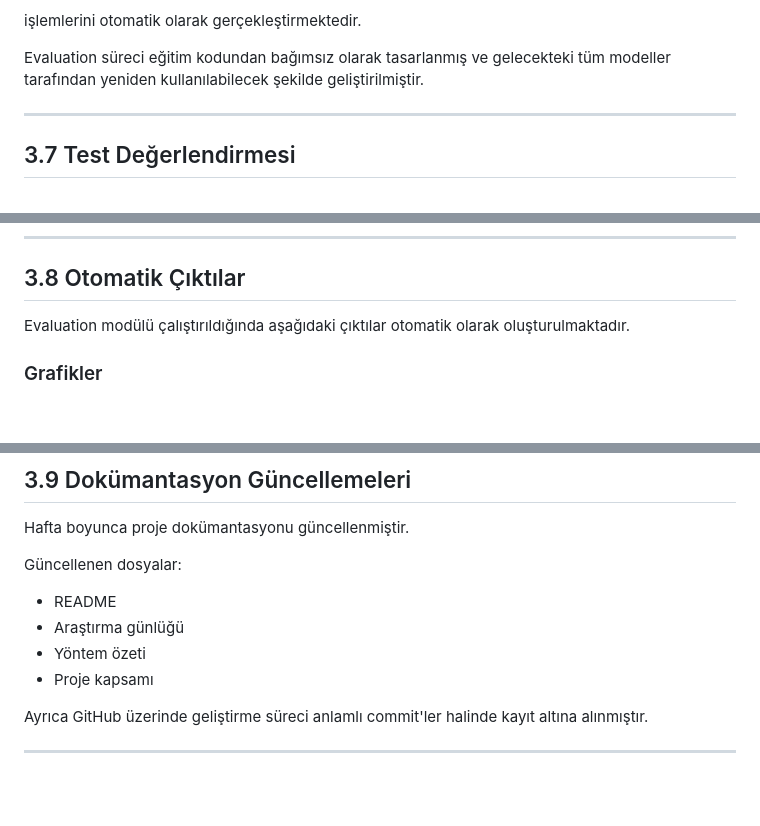
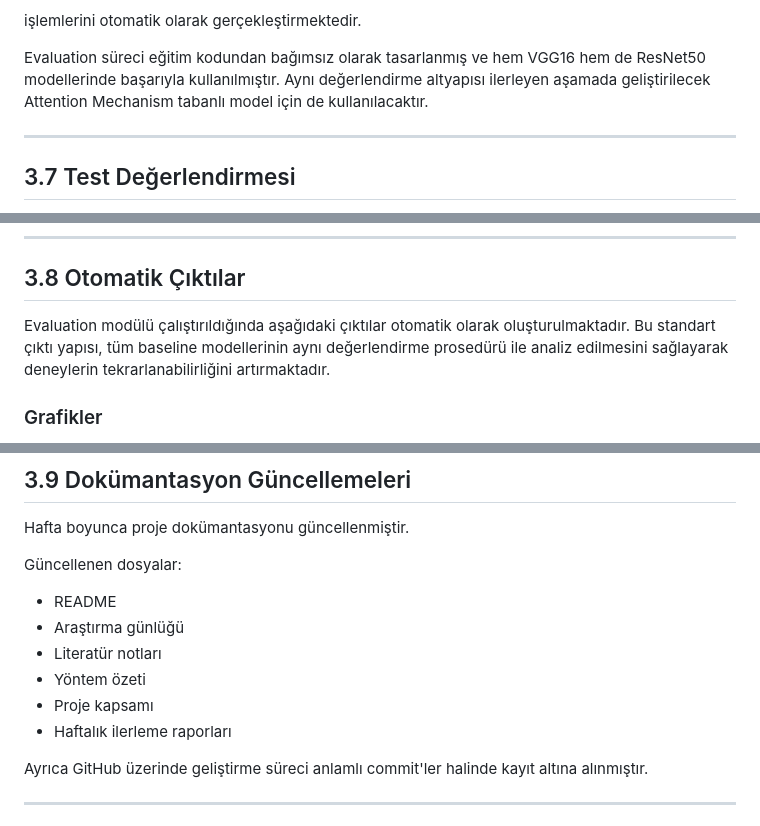
Before and after one commit to ilydozttrk/fog-visibility-estimation, a Markdown page: docs/reports/week2_report.md, 3 parts joined by grey strips. GitHub-like rendering; blank space fills up the shorter version.

```diff
--- a/docs/reports/week2_report.md
+++ b/docs/reports/week2_report.md
@@ -138,7 +138,7 @@ Bu modül;
 
 işlemlerini otomatik olarak gerçekleştirmektedir.
 
-Evaluation süreci eğitim kodundan bağımsız olarak tasarlanmış ve gelecekteki tüm modeller tarafından yeniden kullanılabilecek şekilde geliştirilmiştir.
+Evaluation süreci eğitim kodundan bağımsız olarak tasarlanmış ve hem VGG16 hem de ResNet50 modellerinde başarıyla kullanılmıştır. Aynı değerlendirme altyapısı ilerleyen aşamada geliştirilecek Attention Mechanism tabanlı model için de kullanılacaktır.
 
 ---
 
@@ -161,7 +161,7 @@ Test performansının doğrulama performansına oldukça yakın olması modelin
 
 ## 3.8 Otomatik Çıktılar
 
-Evaluation modülü çalıştırıldığında aşağıdaki çıktılar otomatik olarak oluşturulmaktadır.
+Evaluation modülü çalıştırıldığında aşağıdaki çıktılar otomatik olarak oluşturulmaktadır. Bu standart çıktı yapısı, tüm baseline modellerinin aynı değerlendirme prosedürü ile analiz edilmesini sağlayarak deneylerin tekrarlanabilirliğini artırmaktadır.
 
 ### Grafikler
 
@@ -189,8 +189,10 @@ Güncellenen dosyalar:
 
 - README
 - Araştırma günlüğü
+- Literatür notları
 - Yöntem özeti
 - Proje kapsamı
+- Haftalık ilerleme raporları
 
 Ayrıca GitHub üzerinde geliştirme süreci anlamlı commit'ler halinde kayıt altına alınmıştır.
 
```
Also changed, not shown: other parts of docs/reports/week2_report.md (+13 -7 lines).
